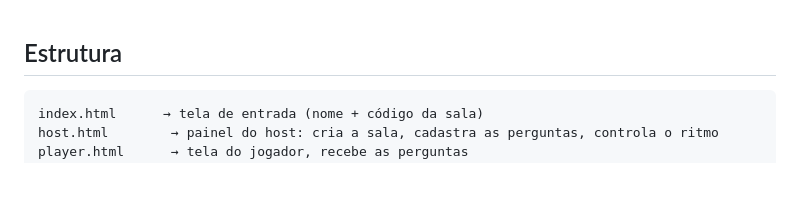
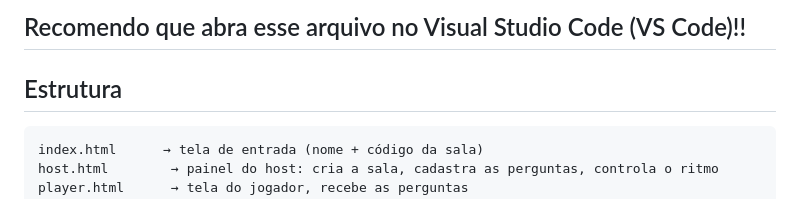
Before and after one commit to KaiqueGomes2323/Quiz-Race, a Markdown page: README.md, the part around the change. Rendered like a GitHub page.

````diff
--- a/README.md
+++ b/README.md
@@ -1,3 +1,5 @@
+## Recomendo que abra esse arquivo no Visual Studio Code (VS Code)!!
+
 ## Estrutura
 
 ```
````
